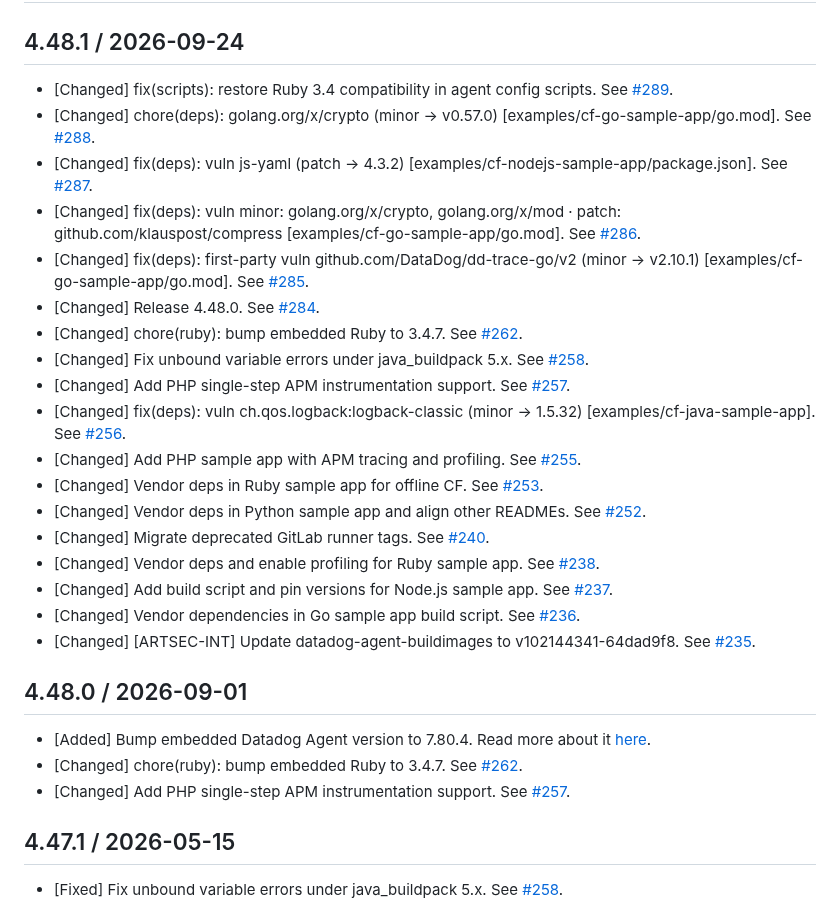
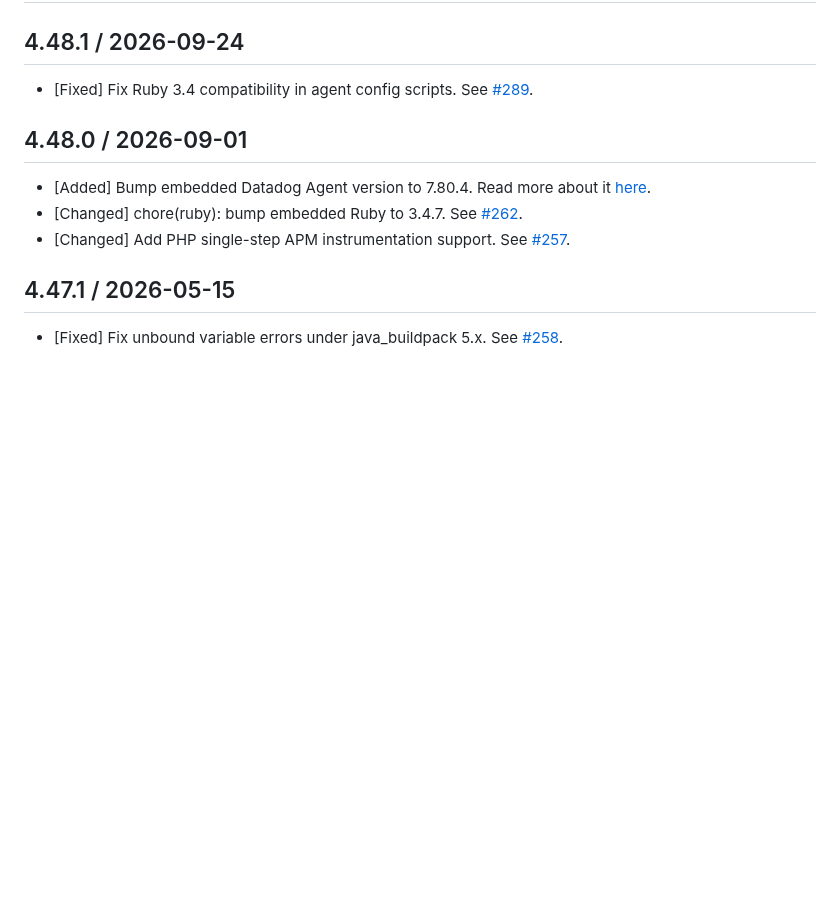
Before and after one commit to DataDog/datadog-cloudfoundry-buildpack, a Markdown page: CHANGELOG.md, the part around the change. GitHub-like rendering; blank space fills up the shorter version.

Commit message:
Fix Ruby 3.4 compatibility in changelog
Updated changelog to fix Ruby 3.4 compatibility in agent config scripts.

```diff
--- a/CHANGELOG.md
+++ b/CHANGELOG.md
@@ -2,24 +2,7 @@
 
 ## 4.48.1 / 2026-09-24
 
-* [Changed] fix(scripts): restore Ruby 3.4 compatibility in agent config scripts. See [#289](https://github.com/DataDog/datadog-cloudfoundry-buildpack/pull/289).
-* [Changed] chore(deps): golang.org/x/crypto (minor → v0.57.0) [examples/cf-go-sample-app/go.mod]. See [#288](https://github.com/DataDog/datadog-cloudfoundry-buildpack/pull/288).
-* [Changed] fix(deps): vuln js-yaml (patch → 4.3.2) [examples/cf-nodejs-sample-app/package.json]. See [#287](https://github.com/DataDog/datadog-cloudfoundry-buildpack/pull/287).
-* [Changed] fix(deps): vuln minor: golang.org/x/crypto, golang.org/x/mod · patch: github.com/klauspost/compress [examples/cf-go-sample-app/go.mod]. See [#286](https://github.com/DataDog/datadog-cloudfoundry-buildpack/pull/286).
-* [Changed] fix(deps): first-party vuln github.com/DataDog/dd-trace-go/v2 (minor → v2.10.1) [examples/cf-go-sample-app/go.mod]. See [#285](https://github.com/DataDog/datadog-cloudfoundry-buildpack/pull/285).
-* [Changed] Release 4.48.0. See [#284](https://github.com/DataDog/datadog-cloudfoundry-buildpack/pull/284).
-* [Changed] chore(ruby): bump embedded Ruby to 3.4.7. See [#262](https://github.com/DataDog/datadog-cloudfoundry-buildpack/pull/262).
-* [Changed] Fix unbound variable errors under java_buildpack 5.x. See [#258](https://github.com/DataDog/datadog-cloudfoundry-buildpack/pull/258).
-* [Changed] Add PHP single-step APM instrumentation support. See [#257](https://github.com/DataDog/datadog-cloudfoundry-buildpack/pull/257).
-* [Changed] fix(deps): vuln ch.qos.logback:logback-classic (minor → 1.5.32) [examples/cf-java-sample-app]. See [#256](https://github.com/DataDog/datadog-cloudfoundry-buildpack/pull/256).
-* [Changed] Add PHP sample app with APM tracing and profiling. See [#255](https://github.com/DataDog/datadog-cloudfoundry-buildpack/pull/255).
-* [Changed] Vendor deps in Ruby sample app for offline CF. See [#253](https://github.com/DataDog/datadog-cloudfoundry-buildpack/pull/253).
-* [Changed] Vendor deps in Python sample app and align other READMEs. See [#252](https://github.com/DataDog/datadog-cloudfoundry-buildpack/pull/252).
-* [Changed] Migrate deprecated GitLab runner tags. See [#240](https://github.com/DataDog/datadog-cloudfoundry-buildpack/pull/240).
-* [Changed] Vendor deps and enable profiling for Ruby sample app. See [#238](https://github.com/DataDog/datadog-cloudfoundry-buildpack/pull/238).
-* [Changed] Add build script and pin versions for Node.js sample app. See [#237](https://github.com/DataDog/datadog-cloudfoundry-buildpack/pull/237).
-* [Changed] Vendor dependencies in Go sample app build script. See [#236](https://github.com/DataDog/datadog-cloudfoundry-buildpack/pull/236).
-* [Changed] [ARTSEC-INT] Update datadog-agent-buildimages to v102144341-64dad9f8. See [#235](https://github.com/DataDog/datadog-cloudfoundry-buildpack/pull/235).
+* [Fixed] Fix Ruby 3.4 compatibility in agent config scripts. See [#289](https://github.com/DataDog/datadog-cloudfoundry-buildpack/pull/289).
 
 ## 4.48.0 / 2026-09-01
 
```
